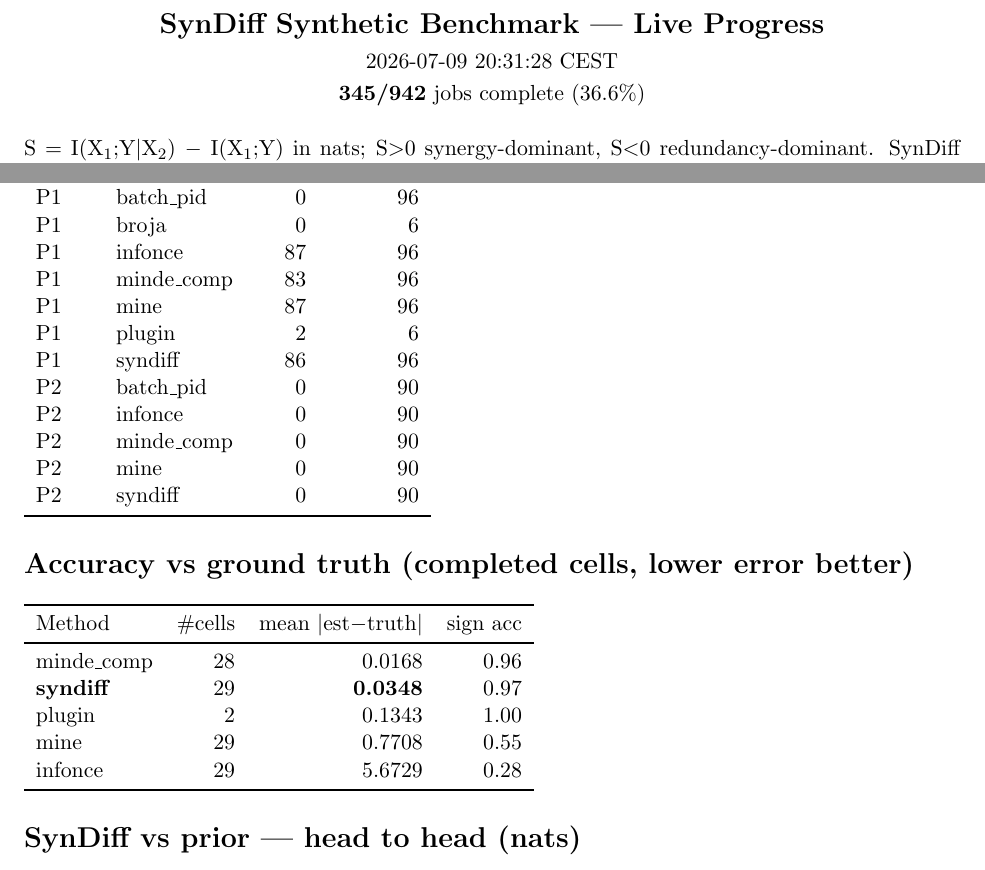
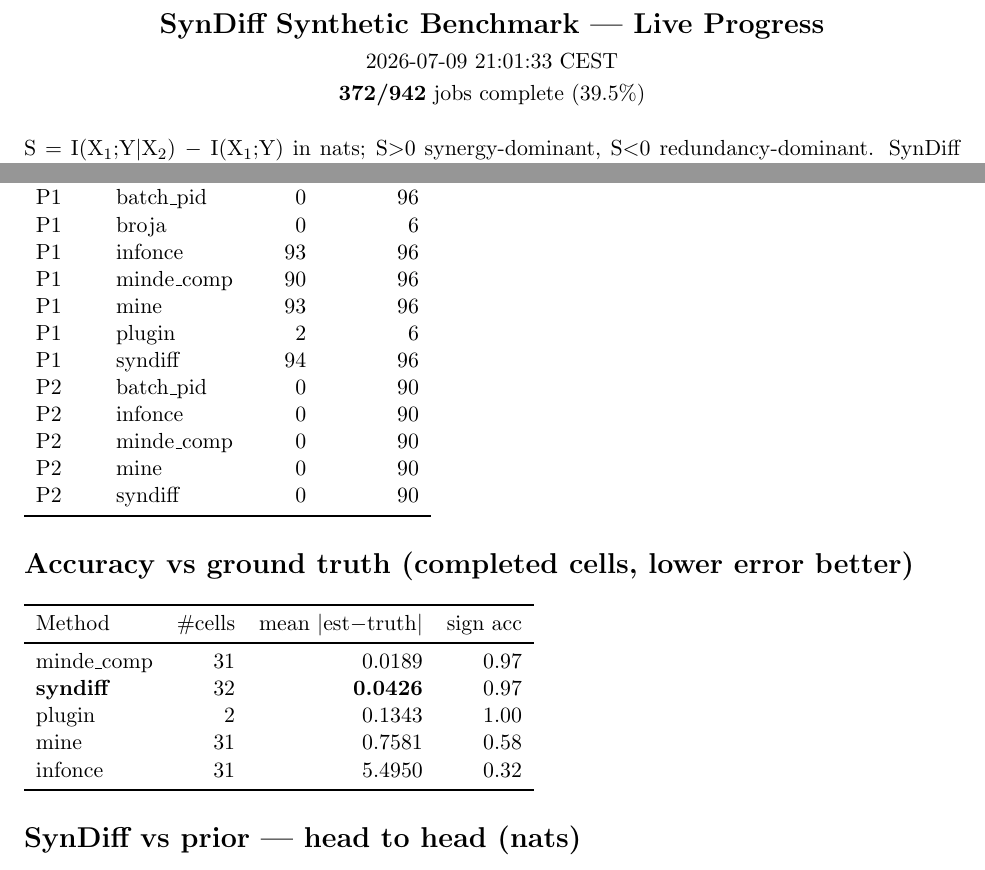
Before and after one commit to kkontras/PID_SSL, a LaTeX document (reports/syndiff_progress.tex): two parts of pages 1 and 2 of 3, joined at a grey line, cut so that both start at the same text. Compiled offline with pdfLaTeX.

Commit message:
syndiff progress 2026-07-09 21:01:33 CEST

```diff
--- a/reports/syndiff_progress.tex
+++ b/reports/syndiff_progress.tex
@@ -3,8 +3,8 @@
 \usepackage{longtable}\usepackage{amsmath}\usepackage{amssymb}
 \begin{document}
 \begin{center}{\Large\textbf{SynDiff Synthetic Benchmark — Live Progress}}\\[4pt]
-2026-07-09 20:31:28 CEST\\[2pt]
-\textbf{345/942} jobs complete (36.6\%)\end{center}
+2026-07-09 21:01:33 CEST\\[2pt]
+\textbf{372/942} jobs complete (39.5\%)\end{center}
 \vspace{6pt}
 S $=$ I(X$_1$;Y$|$X$_2$) $-$ I(X$_1$;Y) in nats; S$>$0 synergy-dominant, S$<$0 redundancy-dominant. SynDiff (ours) vs prior estimators.
 \section*{Dataset construction}
@@ -21,11 +21,11 @@ Per-sample $\hat S=(1-10^{-3})\,\overline{\text{integrand}}_t$; the estimate is
 \begin{tabular}{llrr}\toprule Phase & Method & Done & Expected\\\midrule
 P1 & batch\_pid & 0 & 96\\
 P1 & broja & 0 & 6\\
-P1 & infonce & 87 & 96\\
-P1 & minde\_comp & 83 & 96\\
-P1 & mine & 87 & 96\\
+P1 & infonce & 93 & 96\\
+P1 & minde\_comp & 90 & 96\\
+P1 & mine & 93 & 96\\
 P1 & plugin & 2 & 6\\
-P1 & syndiff & 86 & 96\\
+P1 & syndiff & 94 & 96\\
 P2 & batch\_pid & 0 & 90\\
 P2 & infonce & 0 & 90\\
 P2 & minde\_comp & 0 & 90\\
@@ -34,11 +34,11 @@ P2 & syndiff & 0 & 90\\
 \bottomrule\end{tabular}
 \section*{Accuracy vs ground truth (completed cells, lower error better)}
 \begin{tabular}{lrrr}\toprule Method & \#cells & mean $|$est$-$truth$|$ & sign acc\\\midrule
-minde\_comp & 28 & 0.0168 & 0.96\\
-\textbf{syndiff} & 29 & \textbf{0.0348} & 0.97\\
+minde\_comp & 31 & 0.0189 & 0.97\\
+\textbf{syndiff} & 32 & \textbf{0.0426} & 0.97\\
 plugin & 2 & 0.1343 & 1.00\\
-mine & 29 & 0.7708 & 0.55\\
-infonce & 29 & 5.6729 & 0.28\\
+mine & 31 & 0.7581 & 0.58\\
+infonce & 31 & 5.4950 & 0.32\\
 \bottomrule\end{tabular}
 \section*{SynDiff vs prior — head to head (nats)}
 \footnotesize\begin{longtable}{lrrrrrrr}\toprule Cell & truth & \textbf{SynDiff} & batch\_pid & minde\_comp & mine & infonce & plugin\\\midrule\endhead
```
Also changed, not shown: reports/syndiff_progress.pdf, reports/syndiff_progress.tex (7 more changed lines).
